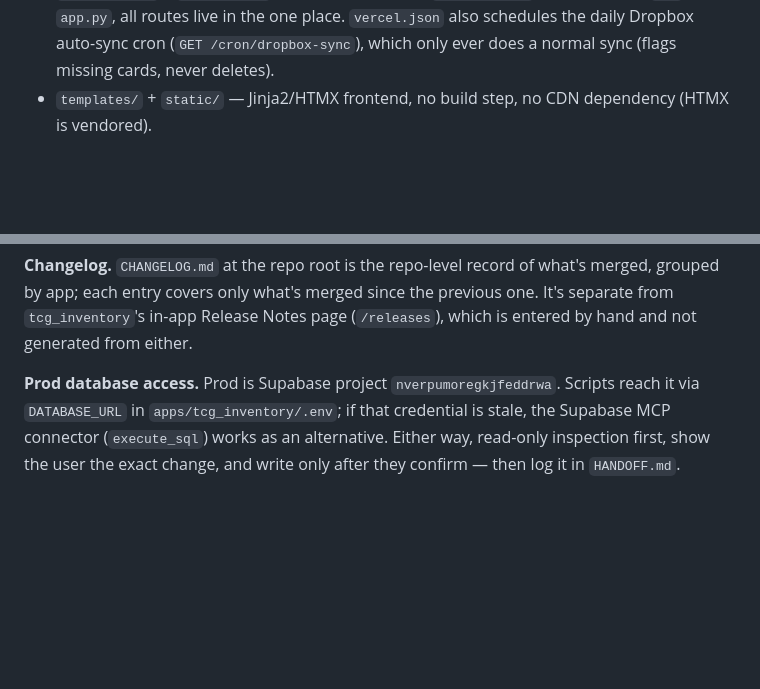
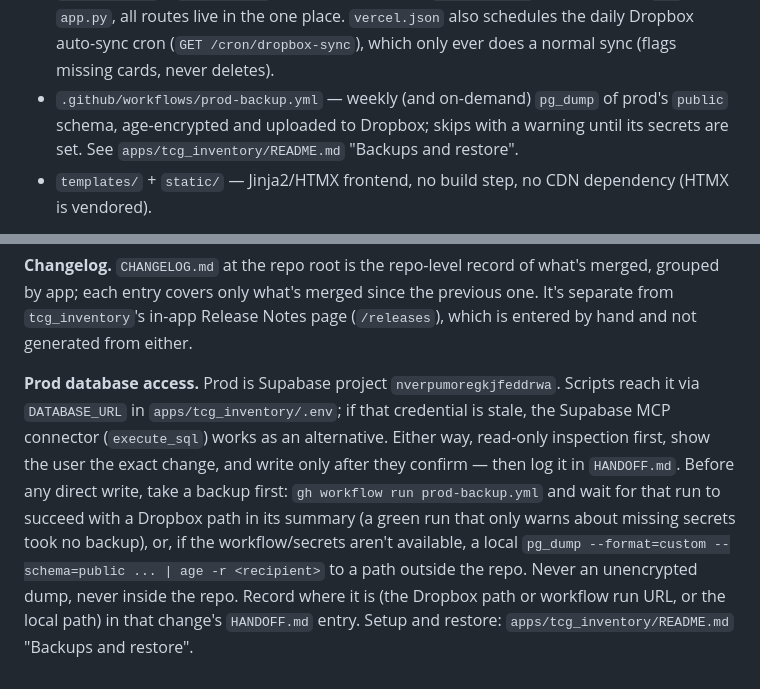
Before and after one commit to erjoha11/PokemonCollector, a Markdown page: CLAUDE.md, 2 parts joined by grey strips. GitHub-like rendering; blank space fills up the shorter version.

Commit message:
CLAUDE.md: require a backup before any direct prod write (#223) (#237)
Refs #223 (item 4). Depends on the prod-backup workflow PR for the
workflow/README section it points to.

Co-authored-by: Erik Johansen <erik.johansen@brilliant.no>
Co-authored-by: Claude Opus 5.5 <noreply@anthropic.com>

```diff
--- a/CLAUDE.md
+++ b/CLAUDE.md
@@ -68,6 +68,7 @@ FastAPI app with flat imports (`from db import ...`, not a relative package) so
 - `snapshots.py` — writes one `card_snapshots` row per card (qty + `reference_price`) each time the daily cron completes a sync, so `queries.real_value_history` can report actual historical value instead of `collection_value_growth`'s today's-price-applied-retroactively approximation. Rendered as its own "Real value history" chart in Transactions' "View charts" section. See `apps/tcg_inventory/README.md` "Value history".
 - `dropbox_client.py` / `dropbox_setup.py` — read-only Dropbox integration for pulling Dex CSV exports directly, optional.
 - `api/index.py` + `vercel.json` — Vercel entrypoint; `api/index.py` just re-exports `app` from `app.py`, all routes live in the one place. `vercel.json` also schedules the daily Dropbox auto-sync cron (`GET /cron/dropbox-sync`), which only ever does a normal sync (flags missing cards, never deletes).
+- `.github/workflows/prod-backup.yml` — weekly (and on-demand) `pg_dump` of prod's `public` schema, age-encrypted and uploaded to Dropbox; skips with a warning until its secrets are set. See `apps/tcg_inventory/README.md` "Backups and restore".
 - `templates/` + `static/` — Jinja2/HTMX frontend, no build step, no CDN dependency (HTMX is vendored).
 
 Data model: `cards`, `collections`, `card_collections` (many-to-many), `binders`, `transactions`, `master_cards`/`master_card_ids` (masterdata), `set_release_order` (chronological-sort lookup table, ships empty until seeded).
@@ -98,4 +99,4 @@ Since `ux` can't write files, whichever session consults it is responsible for l
 
 **Changelog.** `CHANGELOG.md` at the repo root is the repo-level record of what's merged, grouped by app; each entry covers only what's merged since the previous one. It's separate from `tcg_inventory`'s in-app Release Notes page (`/releases`), which is entered by hand and not generated from either.
 
-**Prod database access.** Prod is Supabase project `nverpumoregkjfeddrwa`. Scripts reach it via `DATABASE_URL` in `apps/tcg_inventory/.env`; if that credential is stale, the Supabase MCP connector (`execute_sql`) works as an alternative. Either way, read-only inspection first, show the user the exact change, and write only after they confirm — then log it in `HANDOFF.md`.
+**Prod database access.** Prod is Supabase project `nverpumoregkjfeddrwa`. Scripts reach it via `DATABASE_URL` in `apps/tcg_inventory/.env`; if that credential is stale, the Supabase MCP connector (`execute_sql`) works as an alternative. Either way, read-only inspection first, show the user the exact change, and write only after they confirm — then log it in `HANDOFF.md`. Before any direct write, take a backup first: `gh workflow run prod-backup.yml` and wait for that run to succeed with a Dropbox path in its summary (a green run that only warns about missing secrets took no backup), or, if the workflow/secrets aren't available, a local `pg_dump --format=custom --schema=public ... | age -r <recipient>` to a path outside the repo. Never an unencrypted dump, never inside the repo. Record where it is (the Dropbox path or workflow run URL, or the local path) in that change's `HANDOFF.md` entry. Setup and restore: `apps/tcg_inventory/README.md` "Backups and restore".
```
